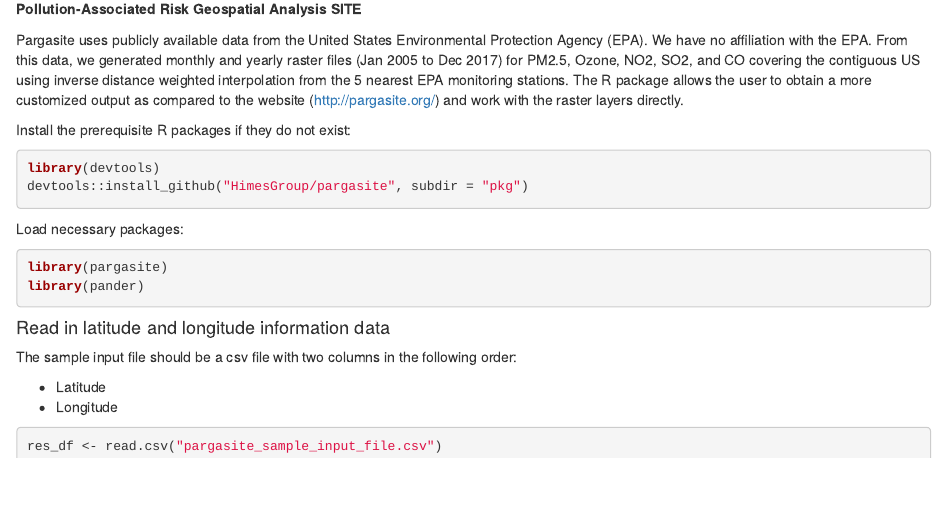
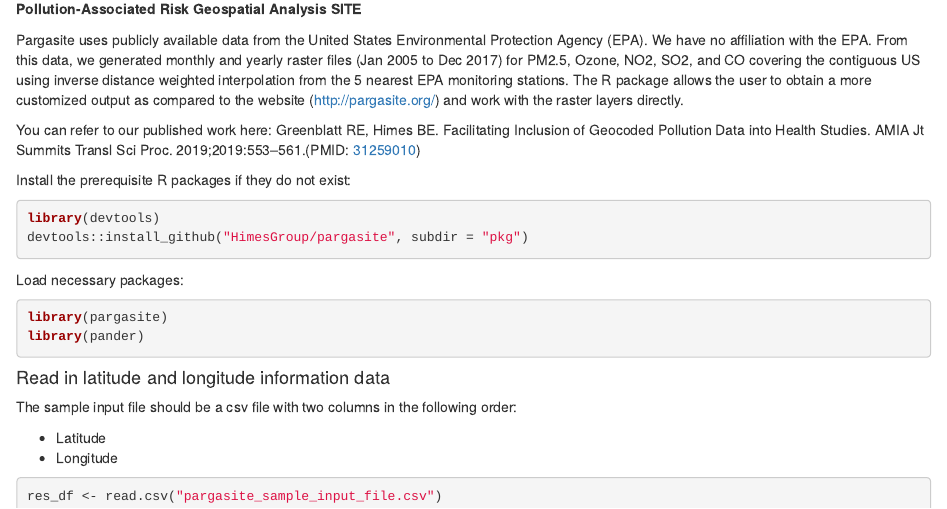
Before and after one commit to HimesGroup/pargasite, an R Markdown document (pkg/examples/pargasite_demo.Rmd): the page in a window 1100 px wide, from 160 px down. The pictures show the output file pkg/examples/pargasite_demo.html that the author committed with the source, opened offline.

Commit message:
Added paper reference in demo file

```diff
--- a/pkg/examples/pargasite_demo.Rmd
+++ b/pkg/examples/pargasite_demo.Rmd
@@ -14,6 +14,9 @@
 **Pollution-Associated Risk Geospatial Analysis SITE**
 
 Pargasite uses publicly available data from the United States Environmental Protection Agency (EPA). We have no affiliation with the EPA. From this data, we generated monthly and yearly raster files (Jan 2005 to Dec 2017) for PM2.5, Ozone, NO2, SO2, and CO covering the contiguous US using inverse distance weighted interpolation from the 5 nearest EPA monitoring stations. The R package allows the user to obtain a more customized output as compared to the website (http://pargasite.org/) and work with the raster layers directly.
+
+You can refer to our published work here:
+Greenblatt RE, Himes BE. Facilitating Inclusion of Geocoded Pollution Data into Health Studies. AMIA Jt Summits Transl Sci Proc. 2019;2019:553–561.(PMID: [31259010](https://www.ncbi.nlm.nih.gov/pmc/articles/PMC6568125/))
 
 Install the prerequisite R packages if they do not exist:
 
```
Also changed, not shown: pkg/examples/pargasite_demo.html.
